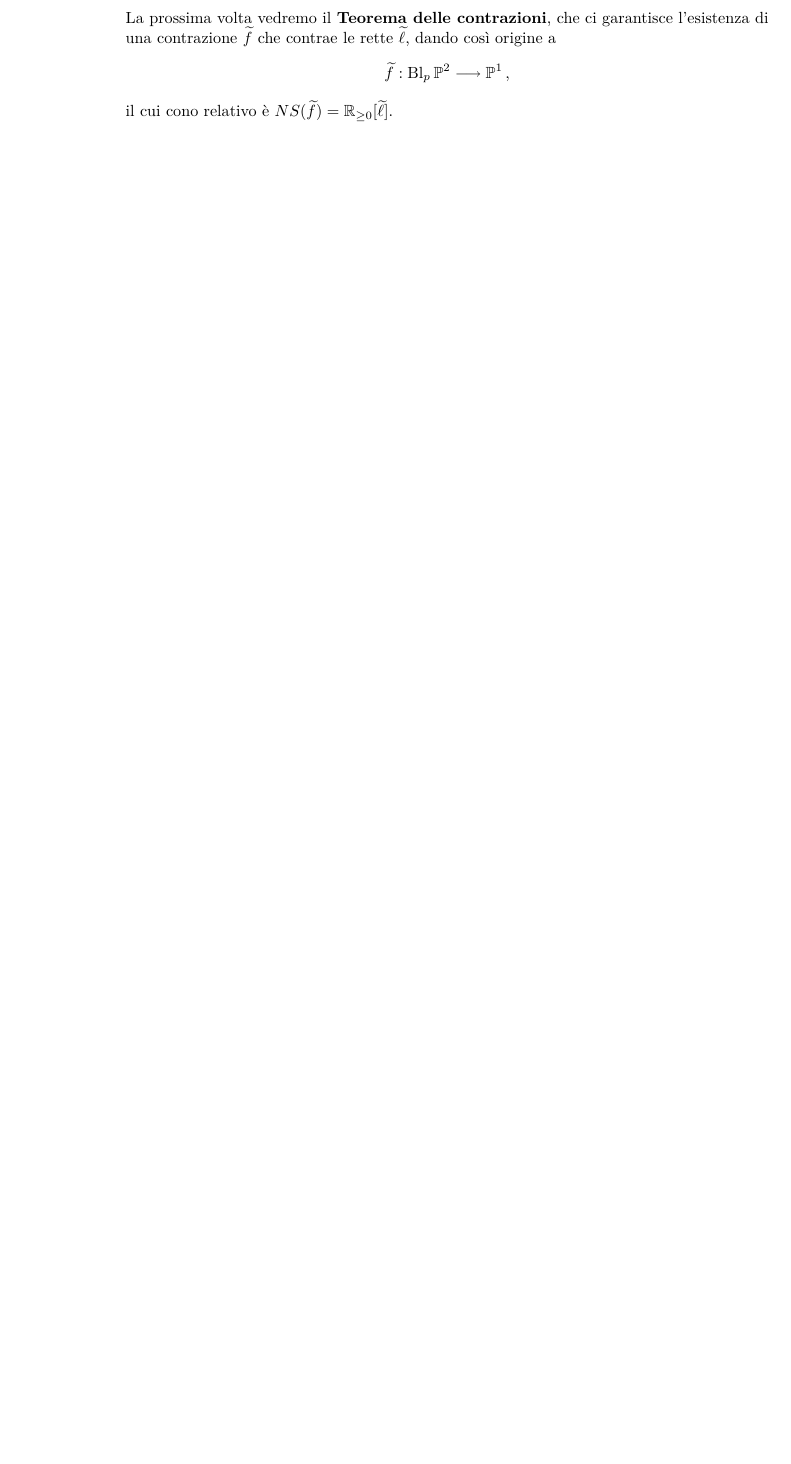
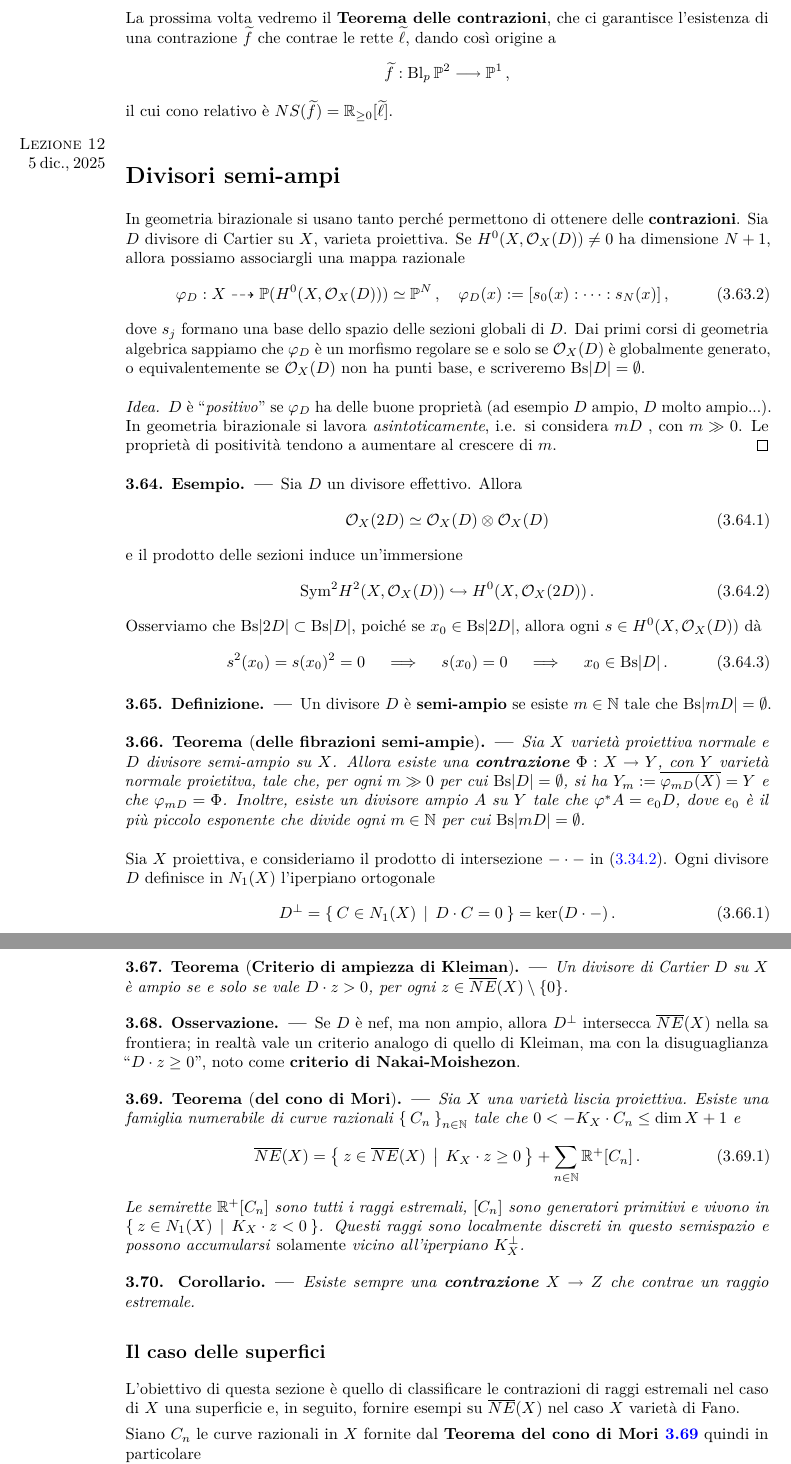
Before and after one commit to le-pap/Arvidmania, a LaTeX book (main.tex, which reads BIRAZIONALE/E5.tex): part of page 19 of 19 before the commit and two parts of pages 54 and 55 of 59 after it, the two joined at a grey line, cut so that both start at the same text, the shorter picture padded with empty space. Compiled offline with pdfLaTeX.

Commit message:
Aggiunta lezione E5 di Eleonora. Mi sono arreso all'idea di creare un'action per il pdf, che verrà quindi scaricato ogni volta

```diff
--- /dev/null
+++ b/BIRAZIONALE/E5.tex
@@ -0,0 +1,100 @@
+
+	\lecture[.]{2025-12-05}
+
+		\section{Divisori semi-ampi}
+
+		In geometria birazionale si usano tanto perché permettono di ottenere delle \textbf{contrazioni}.
+		Sia $D$ divisore di Cartier su $X$, varieta proiettiva.
+		Se $H^{0}(X, \Oo_{X}(D)) \ne 0$ ha dimensione $N+1$, allora possiamo associargli una mappa razionale
+		\begin{equation}
+			\phi_{D} : X \dashrightarrow \PP(H^{0}(X, \Oo_{X}(D))) \simeq \PP^{N}\,,
+			\quad \phi_{D}(x) := [s_{0}(x) : \dots : s_{N}(x)]\,,
+		\end{equation}
+		dove $s_{j}$ formano una base dello spazio delle sezioni globali di $D$.
+		Dai primi corsi di geometria algebrica sappiamo che $\phi_{D}$ è un morfismo regolare
+		se e solo se $\Oo_{X}(D)$ è globalmente generato, o equivalentemente se $\Oo_{X}(D)$
+		non ha punti base, e scriveremo $\mathrm{Bs} \lvert D \rvert = \emptyset$.
+		\begin{proof}[Idea]
+			$D$  è ``\emph{positivo}'' se $\phi_{D}$ ha delle buone proprietà
+			(ad esempio $D$ ampio, $D$ molto ampio...).
+			In geometria birazionale si lavora \emph{asintoticamente},
+			i.e. si considera $mD$ , con $m \gge 0$.
+			Le proprietà di positività tendono a aumentare al crescere di $m$.
+		\end{proof}
+
+		\begin{ex}
+			Sia $D$ un divisore effettivo. Allora
+			\begin{equation}
+				\Oo_{X}(2D) \simeq \Oo_{X}(D) \otimes \Oo_{X}(D)
+			\end{equation}
+			e il prodotto delle sezioni induce un'immersione
+			\begin{equation}
+				\mathrm{Sym}^{2}H^{2}(X, \Oo_{X}(D)) \hookrightarrow H^{0}(X,\Oo_{X}(2D))\,.
+			\end{equation}
+			Osserviamo che $\mathrm{Bs} \lvert 2D \rvert \subset \mathrm{Bs} \lvert D \rvert$,
+			poiché se $x_{0} \in \mathrm{Bs} \lvert 2D \rvert$, allora ogni $s \in H^{0}(X, \Oo_{X}(D))$
+			dà
+			\begin{equation}
+				s^{2}(x_{0}) = s(x_{0})^{2} = 0 \quad \implies \quad  s(x_{0}) = 0
+				\quad \implies  \quad x_{0} \in \mathrm{Bs} \lvert D \rvert\,.
+			\end{equation}
+		\end{ex}
+
+		\begin{df}
+			Un divisore $D$ è \textbf{semi-ampio} se esiste
+			$m \in \N$ tale che $\mathrm{Bs} \lvert mD \rvert = \emptyset$.
+		\end{df}
+
+		\begin{thm}[\textbf{delle fibrazioni semi-ampie}]\label{thm:cntr-semi}
+				Sia $X$ varietà proiettiva normale e $D$ divisore semi-ampio su $X$.
+				Allora esiste una \textbf{contrazione} $\Phi:X \to Y$, con $Y$ varietà normale proietitva,
+				tale che, per ogni $m \gge 0$ per cui $\mathrm{Bs} \lvert D \rvert = \emptyset$,
+				si ha $Y_{m} := \overline{\phi_{mD}(X)} = Y$ e che $\phi_{mD} = \Phi$.
+				Inoltre, esiste un divisore ampio $A$ su $Y$ tale che $\phi^{*}A = e_{0}D$,
+				dove $e_{0}$ è il più piccolo esponente che divide ogni $m \in \N$ per cui
+				$\mathrm{Bs} \lvert mD \rvert = \emptyset$.
+		\end{thm}
+
+		Sia $X$ proiettiva, e consideriamo il prodotto di intersezione $- \cdot -$
+		 in \eqref{eq:intersezione}. Ogni divisore $D$ definisce in $N_{1}(X)$ l'iperpiano ortogonale
+		  \begin{equation}
+		  	D^{\perp} = \Set{ C \in N_{1}(X) \, | \, D \cdot C = 0} = \ker(D \cdot - )\,.
+		  \end{equation}
+
+		 \begin{thm}[\textbf{Criterio di ampiezza di Kleiman}]\label{thm:kleiman}
+		 	Un divisore di Cartier $D$ su $X$ è ampio se e solo se vale $D \cdot z > 0$,
+		 	per ogni $z \in \overline{NE}(X) \setminus \{0\}$.
+		 \end{thm}
+
+		 \begin{oss}
+		 	Se $D$ è nef, ma non ampio, allora $D^{\perp}$ intersecca $\overline{NE}(X)$ nella
+		 	sa frontiera; in realtà vale un criterio analogo di quello di Kleiman,
+		 	ma con la disuguaglianza ``$D \cdot z \ge 0$'', noto come \textbf{criterio di Nakai-Moishezon}.
+		 \end{oss}
+
+		\begin{thm}[\textbf{del cono di Mori}]\label{thm:cono-Mori}
+			Sia $X$ una varietà liscia proiettiva. Esiste una famiglia numerabile di curve razionali
+			$\Set{ C_{n} }_{n \in \N}$ tale che $0 < -K_{X} \cdot C_{n} \le \dim X +1$ e
+			\begin{equation}
+				\overline{NE}(X) = \Set{ z \in \overline{NE}(X) \, | \, K_{X} \cdot z \ge 0 }
+				+ \sum_{n \in \N} \R^{+}[C_{n}]\,.
+			\end{equation}
+			Le semirette $\R^{+}[C_{n}]$ sono tutti i raggi estremali, $[C_{n}]$ sono
+			generatori primitivi e vivono in
+			$\Set{ z \in N_{1}(X) \, | \, K_{X} \cdot z < 0}$. Questi raggi sono
+			localmente discreti in questo semispazio e possono accumularsi \emph{solamente}
+			vicino all'iperpiano $K_{X}^{\perp}$.
+		\end{thm}
+
+
+		\begin{cor}
+			Esiste sempre una \textbf{contrazione} $X \to Z$ che contrae un raggio estremale.
+		\end{cor}
+
+		\subsection{Il caso delle superfici}
+			L'obiettivo di questa sezione è quello di classificare le contrazioni di raggi estremali
+			nel caso di $X$ una superficie e, in seguito, fornire esempi su $\overline{NE}(X)$
+			nel caso $X$ varietà di Fano.
+
+			Siano $C_{n}$ le curve razionali in $X$ fornite dal \textbf{Teorema del cono di Mori~\ref{thm:cono-Mori}} quindi in particolare
+			\begin{equation}
```
Also changed, not shown: BIRAZIONALE/E3.tex (+2 -2 lines), BIRAZIONALE/E4.tex (+1 -1 lines), main.tex (+26 -24 lines), res.bib (+9 -9 lines), main.bbl, main.pdf, BIRAZIONALE/E5.tex (119 more changed lines), 9 other files.
